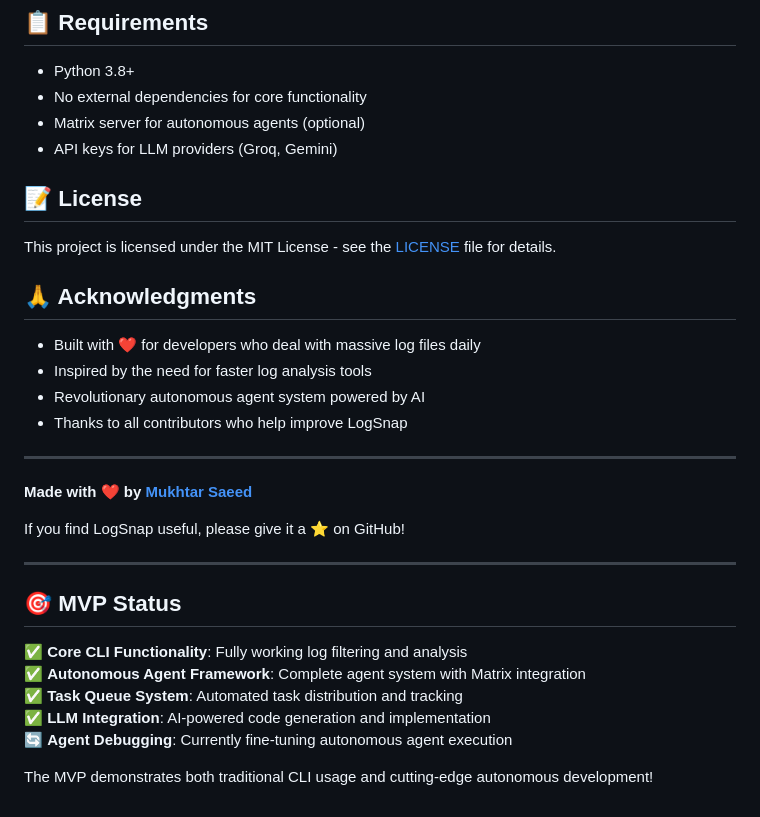
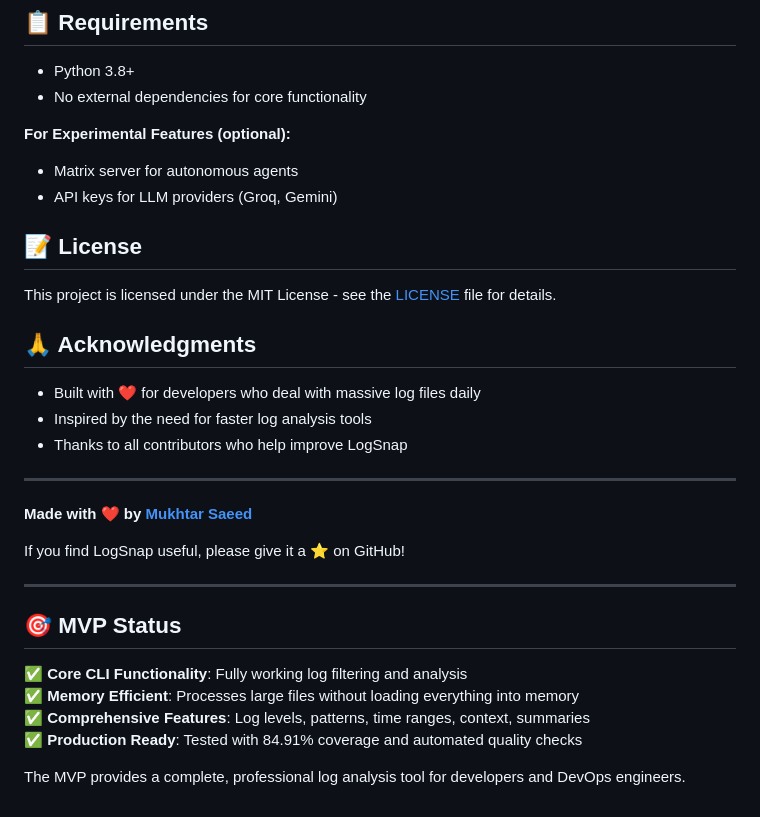
Before and after one commit to mukesudo/mzgb, a Markdown page: README.md, the part around one of its changes. GitHub-like rendering.

```diff
--- a/README.md
+++ b/README.md
@@ -151,7 +127,9 @@ python -m pytest tests/test_parser.py
 
 - Python 3.8+
 - No external dependencies for core functionality
-- Matrix server for autonomous agents (optional)
+
+**For Experimental Features (optional):**
+- Matrix server for autonomous agents
 - API keys for LLM providers (Groq, Gemini)
 
 ## 📝 License
@@ -162,7 +140,6 @@ This project is licensed under the MIT License - see the [LICENSE](LICENSE) file
 
 - Built with ❤️ for developers who deal with massive log files daily
 - Inspired by the need for faster log analysis tools
-- Revolutionary autonomous agent system powered by AI
 - Thanks to all contributors who help improve LogSnap
 
 ---
@@ -176,9 +153,8 @@ If you find LogSnap useful, please give it a ⭐ on GitHub!
 ## 🎯 MVP Status
 
 ✅ **Core CLI Functionality**: Fully working log filtering and analysis
-✅ **Autonomous Agent Framework**: Complete agent system with Matrix integration
-✅ **Task Queue System**: Automated task distribution and tracking
-✅ **LLM Integration**: AI-powered code generation and implementation
-🔄 **Agent Debugging**: Currently fine-tuning autonomous agent execution
+✅ **Memory Efficient**: Processes large files without loading everything into memory
+✅ **Comprehensive Features**: Log levels, patterns, time ranges, context, summaries
+✅ **Production Ready**: Tested with 84.91% coverage and automated quality checks
 
-The MVP demonstrates both traditional CLI usage and cutting-edge autonomous development!
+The MVP provides a complete, professional log analysis tool for developers and DevOps engineers.
```
Also changed, not shown: other parts of README.md (+8 -32 lines).
